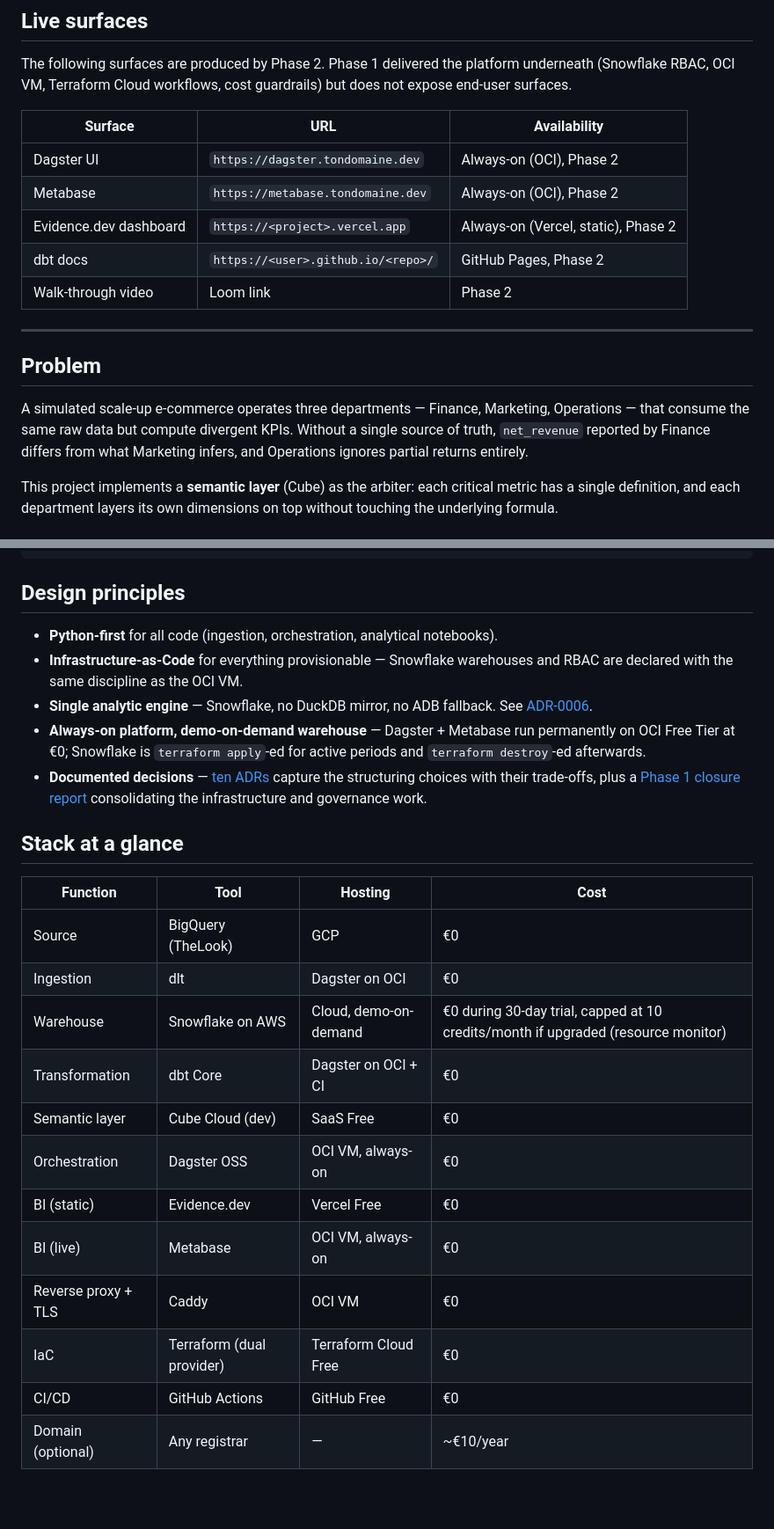
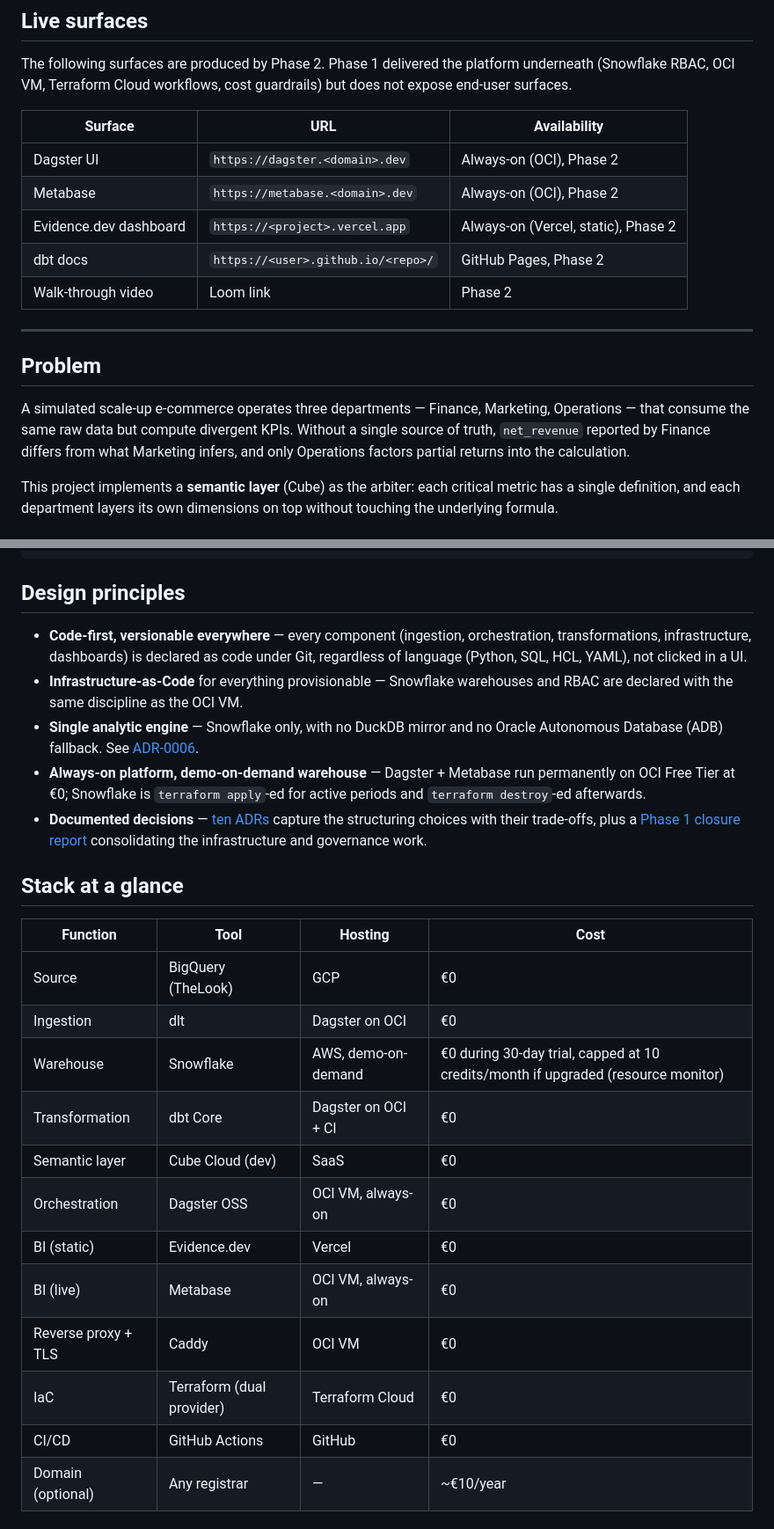
Before and after one commit to mukunde/thelook-project, a Markdown page: README.md, 2 parts joined by grey strips. Shown at 88% size. GitHub-like rendering; blank space fills up the shorter version.

```diff
--- a/README.md
+++ b/README.md
@@ -12,8 +12,8 @@ The following surfaces are produced by Phase 2. Phase 1 delivered the platform u
 
 | Surface | URL | Availability |
 |---|---|---|
-| Dagster UI | `https://dagster.tondomaine.dev` | Always-on (OCI), Phase 2 |
-| Metabase | `https://metabase.tondomaine.dev` | Always-on (OCI), Phase 2 |
+| Dagster UI | `https://dagster.<domain>.dev` | Always-on (OCI), Phase 2 |
+| Metabase | `https://metabase.<domain>.dev` | Always-on (OCI), Phase 2 |
 | Evidence.dev dashboard | `https://<project>.vercel.app` | Always-on (Vercel, static), Phase 2 |
 | dbt docs | `https://<user>.github.io/<repo>/` | GitHub Pages, Phase 2 |
 | Walk-through video | Loom link | Phase 2 |
@@ -22,7 +22,7 @@ The following surfaces are produced by Phase 2. Phase 1 delivered the platform u
 
 ## Problem
 
-A simulated scale-up e-commerce operates three departments — Finance, Marketing, Operations — that consume the same raw data but compute divergent KPIs. Without a single source of truth, `net_revenue` reported by Finance differs from what Marketing infers, and Operations ignores partial returns entirely.
+A simulated scale-up e-commerce operates three departments — Finance, Marketing, Operations — that consume the same raw data but compute divergent KPIs. Without a single source of truth, `net_revenue` reported by Finance differs from what Marketing infers, and only Operations factors partial returns into the calculation.
 
 This project implements a **semantic layer** (Cube) as the arbiter: each critical metric has a single definition, and each department layers its own dimensions on top without touching the underlying formula.
 
@@ -50,9 +50,9 @@ CI/CD: GitHub Actions (lint + state-based dbt build + Terraform plan/apply + Ver
 
 ## Design principles
 
-- **Python-first** for all code (ingestion, orchestration, analytical notebooks).
+- **Code-first, versionable everywhere** — every component (ingestion, orchestration, transformations, infrastructure, dashboards) is declared as code under Git, regardless of language (Python, SQL, HCL, YAML), not clicked in a UI.
 - **Infrastructure-as-Code** for everything provisionable — Snowflake warehouses and RBAC are declared with the same discipline as the OCI VM.
-- **Single analytic engine** — Snowflake, no DuckDB mirror, no ADB fallback. See [ADR-0006](docs/ADR/0006-single-analytic-engine-snowflake.md).
+- **Single analytic engine** — Snowflake only, with no DuckDB mirror and no Oracle Autonomous Database (ADB) fallback. See [ADR-0006](docs/ADR/0006-single-analytic-engine-snowflake.md).
 - **Always-on platform, demo-on-demand warehouse** — Dagster + Metabase run permanently on OCI Free Tier at €0; Snowflake is `terraform apply`-ed for active periods and `terraform destroy`-ed afterwards.
 - **Documented decisions** — [ten ADRs](docs/ADR/) capture the structuring choices with their trade-offs, plus a [Phase 1 closure report](docs/infrastructure-and-governance-phase-report.md) consolidating the infrastructure and governance work.
 
@@ -62,15 +62,15 @@ CI/CD: GitHub Actions (lint + state-based dbt build + Terraform plan/apply + Ver
 |---|---|---|---|
 | Source | BigQuery (TheLook) | GCP | €0 |
 | Ingestion | dlt | Dagster on OCI | €0 |
-| Warehouse | Snowflake on AWS | Cloud, demo-on-demand | €0 during 30-day trial, capped at 10 credits/month if upgraded (resource monitor) |
+| Warehouse | Snowflake | AWS, demo-on-demand | €0 during 30-day trial, capped at 10 credits/month if upgraded (resource monitor) |
 | Transformation | dbt Core | Dagster on OCI + CI | €0 |
-| Semantic layer | Cube Cloud (dev) | SaaS Free | €0 |
+| Semantic layer | Cube Cloud (dev) | SaaS | €0 |
 | Orchestration | Dagster OSS | OCI VM, always-on | €0 |
-| BI (static) | Evidence.dev | Vercel Free | €0 |
+| BI (static) | Evidence.dev | Vercel | €0 |
 | BI (live) | Metabase | OCI VM, always-on | €0 |
 | Reverse proxy + TLS | Caddy | OCI VM | €0 |
-| IaC | Terraform (dual provider) | Terraform Cloud Free | €0 |
-| CI/CD | GitHub Actions | GitHub Free | €0 |
+| IaC | Terraform (dual provider) | Terraform Cloud | €0 |
+| CI/CD | GitHub Actions | GitHub | €0 |
 | Domain (optional) | Any registrar | — | ~€10/year |
 
 ## Repository layout
```
Also changed, not shown: other parts of README.md (+7 -49 lines).
